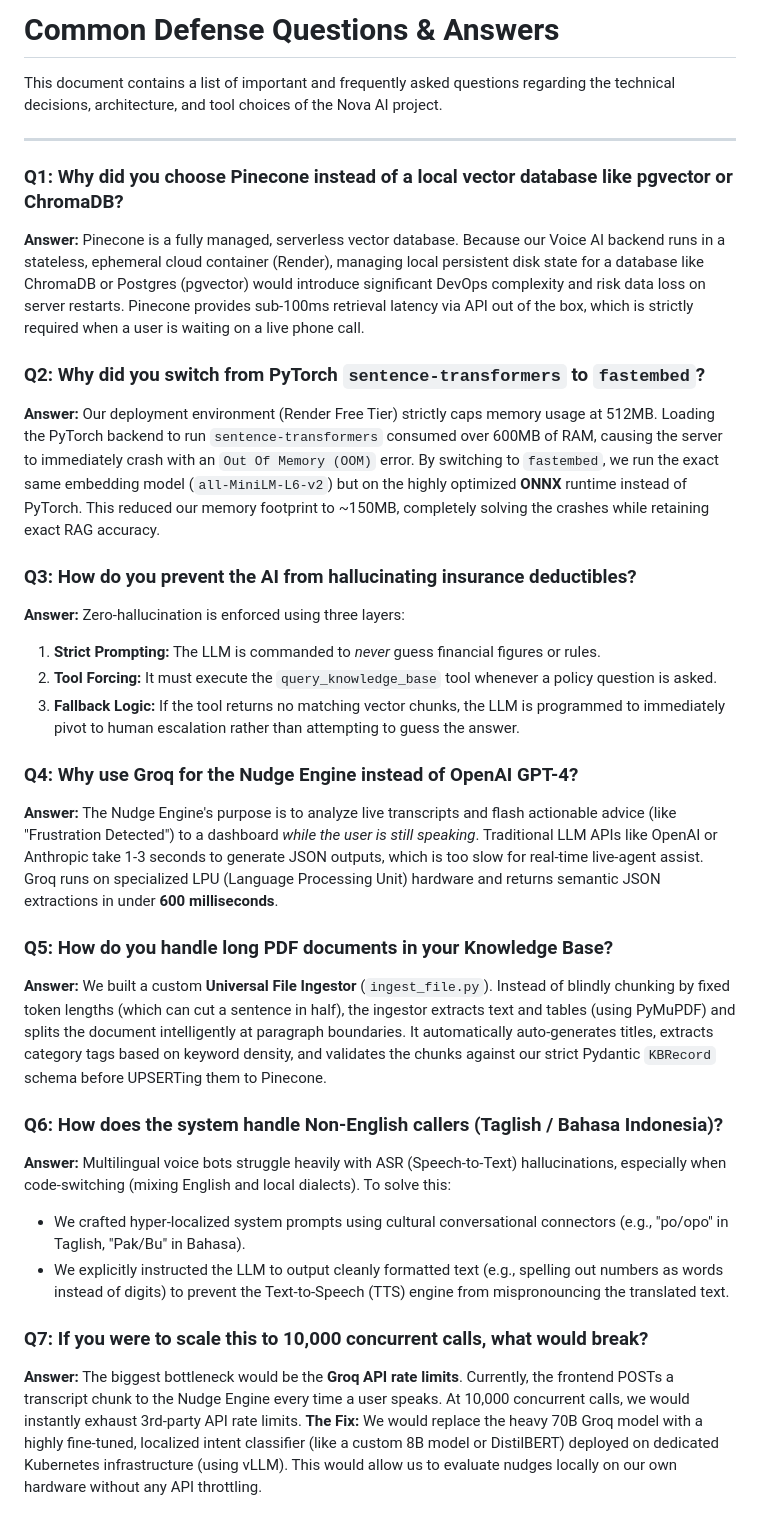
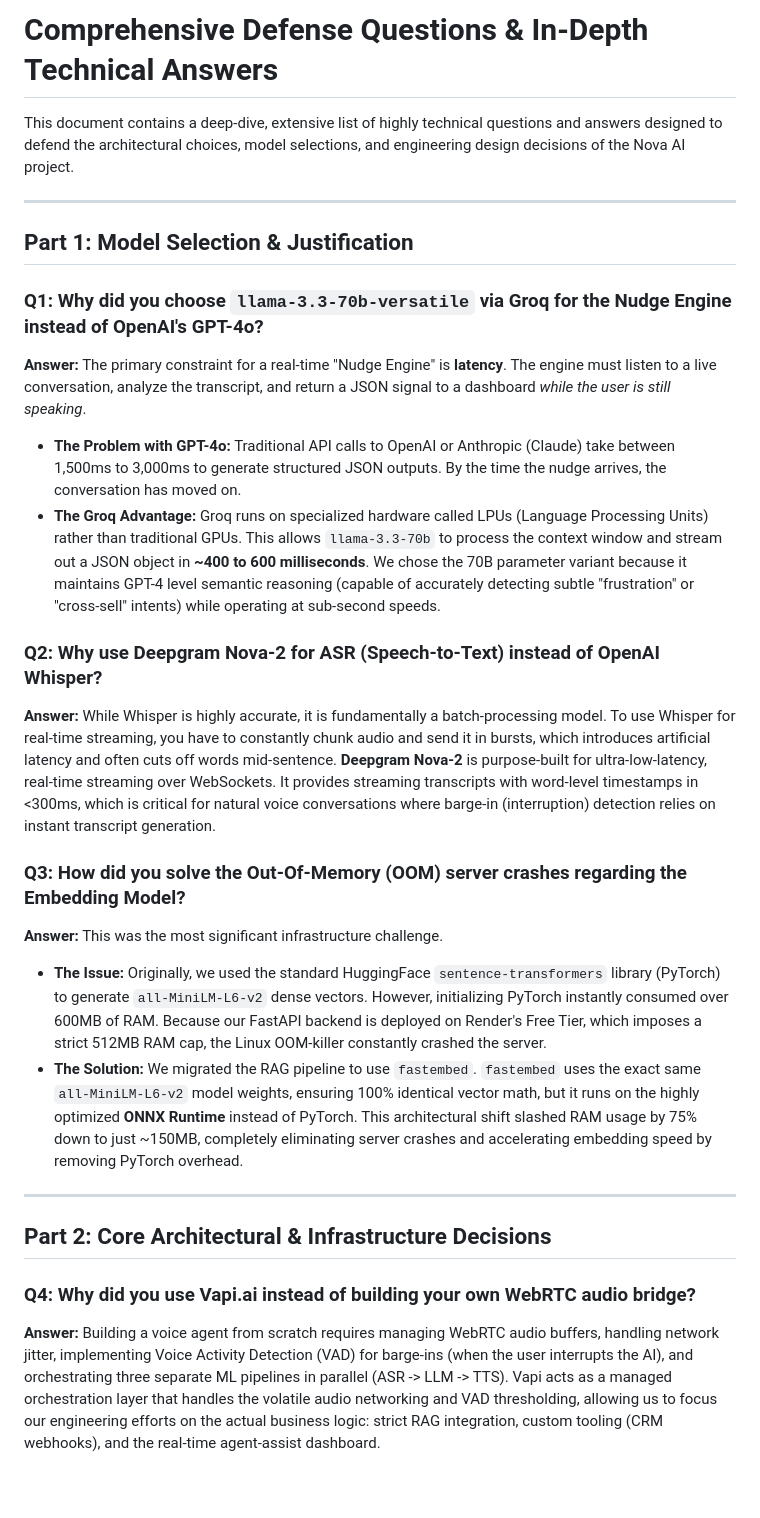
Before and after one commit to krishshah122/NovaAi, a Markdown page: questions.md, the part around one of its changes. GitHub-like rendering; blank space fills up the shorter version.

```diff
--- a/questions.md
+++ b/questions.md
@@ -1,33 +1,29 @@
-# Common Defense Questions & Answers
+# Comprehensive Defense Questions & In-Depth Technical Answers
 
-This document contains a list of important and frequently asked questions regarding the technical decisions, architecture, and tool choices of the Nova AI project.
+This document contains a deep-dive, extensive list of highly technical questions and answers designed to defend the architectural choices, model selections, and engineering design decisions of the Nova AI project.
 
 ---
 
-### Q1: Why did you choose Pinecone instead of a local vector database like pgvector or ChromaDB?
-**Answer:** Pinecone is a fully managed, serverless vector database. Because our Voice AI backend runs in a stateless, ephemeral cloud container (Render), managing local persistent disk state for a database like ChromaDB or Postgres (pgvector) would introduce significant DevOps complexity and risk data loss on server restarts. Pinecone provides sub-100ms retrieval latency via API out of the box, which is strictly required when a user is waiting on a live phone call.
+## Part 1: Model Selection & Justification
 
-### Q2: Why did you switch from PyTorch `sentence-transformers` to `fastembed`?
-**Answer:** Our deployment environment (Render Free Tier) strictly caps memory usage at 512MB. Loading the PyTorch backend to run `sentence-transformers` consumed over 600MB of RAM, causing the server to immediately crash with an `Out Of Memory (OOM)` error. By switching to `fastembed`, we run the exact same embedding model (`all-MiniLM-L6-v2`) but on the highly optimized **ONNX** runtime instead of PyTorch. This reduced our memory footprint to ~150MB, completely solving the crashes while retaining exact RAG accuracy.
+### Q1: Why did you choose `llama-3.3-70b-versatile` via Groq for the Nudge Engine instead of OpenAI's GPT-4o?
+**Answer:** The primary constraint for a real-time "Nudge Engine" is **latency**. The engine must listen to a live conversation, analyze the transcript, and return a JSON signal to a dashboard *while the user is still speaking*.
+- **The Problem with GPT-4o:** Traditional API calls to OpenAI or Anthropic (Claude) take between 1,500ms to 3,000ms to generate structured JSON outputs. By the time the nudge arrives, the conversation has moved on.
+- **The Groq Advantage:** Groq runs on specialized hardware called LPUs (Language Processing Units) rather than traditional GPUs. This allows `llama-3.3-70b` to process the context window and stream out a JSON object in **~400 to 600 milliseconds**. We chose the 70B parameter variant because it maintains GPT-4 level semantic reasoning (capable of accurately detecting subtle "frustration" or "cross-sell" intents) while operating at sub-second speeds.
 
-### Q3: How do you prevent the AI from hallucinating insurance deductibles?
-**Answer:** Zero-hallucination is enforced using three layers:
-1. **Strict Prompting:** The LLM is commanded to *never* guess financial figures or rules.
-2. **Tool Forcing:** It must execute the `query_knowledge_base` tool whenever a policy question is asked.
-3. **Fallback Logic:** If the tool returns no matching vector chunks, the LLM is programmed to immediately pivot to human escalation rather than attempting to guess the answer.
+### Q2: Why use Deepgram Nova-2 for ASR (Speech-to-Text) instead of OpenAI Whisper?
+**Answer:** While Whisper is highly accurate, it is fundamentally a batch-processing model. To use Whisper for real-time streaming, you have to constantly chunk audio and send it in bursts, which introduces artificial latency and often cuts off words mid-sentence. **Deepgram Nova-2** is purpose-built for ultra-low-latency, real-time streaming over WebSockets. It provides streaming transcripts with word-level timestamps in <300ms, which is critical for natural voice conversations where barge-in (interruption) detection relies on instant transcript generation.
 
-### Q4: Why use Groq for the Nudge Engine instead of OpenAI GPT-4?
-**Answer:** The Nudge Engine's purpose is to analyze live transcripts and flash actionable advice (like "Frustration Detected") to a dashboard *while the user is still speaking*. Traditional LLM APIs like OpenAI or Anthropic take 1-3 seconds to generate JSON outputs, which is too slow for real-time live-agent assist. Groq runs on specialized LPU (Language Processing Unit) hardware and returns semantic JSON extractions in under **600 milliseconds**.
+### Q3: How did you solve the Out-Of-Memory (OOM) server crashes regarding the Embedding Model?
+**Answer:** This was the most significant infrastructure challenge.
+- **The Issue:** Originally, we used the standard HuggingFace `sentence-transformers` library (PyTorch) to generate `all-MiniLM-L6-v2` dense vectors. However, initializing PyTorch instantly consumed over 600MB of RAM. Because our FastAPI backend is deployed on Render's Free Tier, which imposes a strict 512MB RAM cap, the Linux OOM-killer constantly crashed the server.
+- **The Solution:** We migrated the RAG pipeline to use `fastembed`. `fastembed` uses the exact same `all-MiniLM-L6-v2` model weights, ensuring 100% identical vector math, but it runs on the highly optimized **ONNX Runtime** instead of PyTorch. This architectural shift slashed RAM usage by 75% down to just ~150MB, completely eliminating server crashes and accelerating embedding speed by removing PyTorch overhead.
 
-### Q5: How do you handle long PDF documents in your Knowledge Base?
-**Answer:** We built a custom **Universal File Ingestor** (`ingest_file.py`). Instead of blindly chunking by fixed token lengths (which can cut a sentence in half), the ingestor extracts text and tables (using PyMuPDF) and splits the document intelligently at paragraph boundaries. It automatically auto-generates titles, extracts category tags based on keyword density, and validates the chunks against our strict Pydantic `KBRecord` schema before UPSERTing them to Pinecone.
+---
 
-### Q6: How does the system handle Non-English callers (Taglish / Bahasa Indonesia)?
-**Answer:** Multilingual voice bots struggle heavily with ASR (Speech-to-Text) hallucinations, especially when code-switching (mixing English and local dialects). To solve this:
-- We crafted hyper-localized system prompts using cultural conversational connectors (e.g., "po/opo" in Taglish, "Pak/Bu" in Bahasa).
-- We explicitly instructed the LLM to output cleanly formatted text (e.g., spelling out numbers as words instead of digits) to prevent the Text-to-Speech (TTS) engine from mispronouncing the translated text.
+## Part 2: Core Architectural & Infrastructure Decisions
 
-### Q7: If you were to scale this to 10,000 concurrent calls, what would break?
-**Answer:** The biggest bottleneck would be the **Groq API rate limits**. Currently, the frontend POSTs a transcript chunk to the Nudge Engine every time a user speaks. At 10,000 concurrent calls, we would instantly exhaust 3rd-party API rate limits.
-**The Fix:** We would replace the heavy 70B Groq model with a highly fine-tuned, localized intent classifier (like a custom 8B model or DistilBERT) deployed on dedicated Kubernetes infrastructure (using vLLM). This would allow us to evaluate nudges locally on our own hardware without any API throttling.
+### Q4: Why did you use Vapi.ai instead of building your own WebRTC audio bridge?
+**Answer:** Building a voice agent from scratch requires managing WebRTC audio buffers, handling network jitter, implementing Voice Activity Detection (VAD) for barge-ins (when the user interrupts the AI), and orchestrating three separate ML pipelines in parallel (ASR -> LLM -> TTS).
+Vapi acts as a managed orchestration layer that handles the volatile audio networking and VAD thresholding, allowing us to focus our engineering efforts on the actual business logic: strict RAG integration, custom tooling (CRM webhooks), and the real-time agent-assist dashboard.
 
```
Also changed, not shown: other parts of questions.md (+42 -2 lines).
